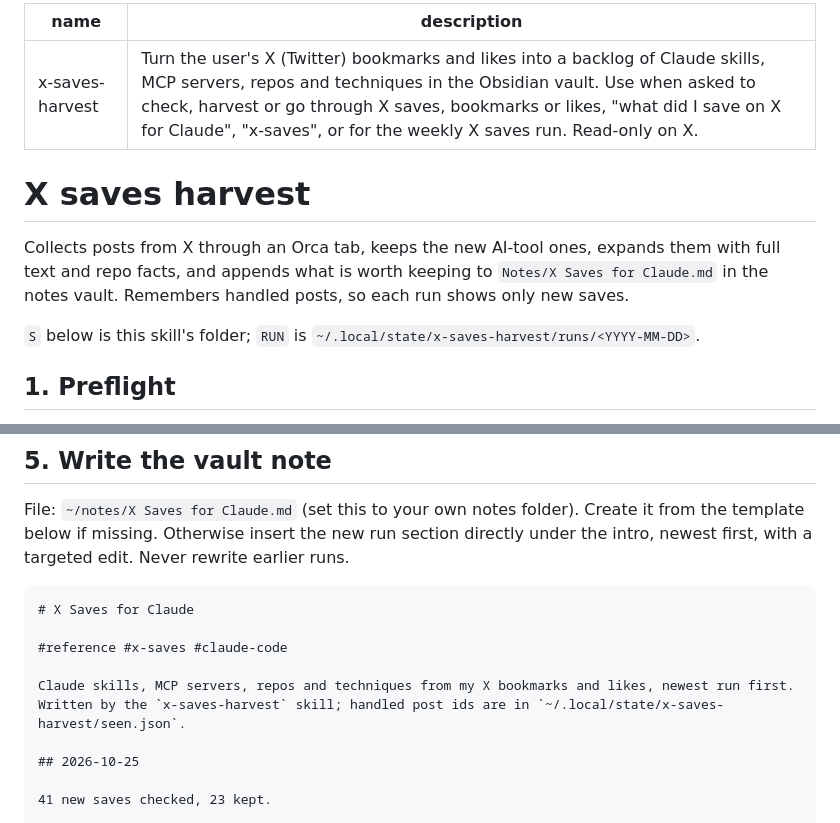
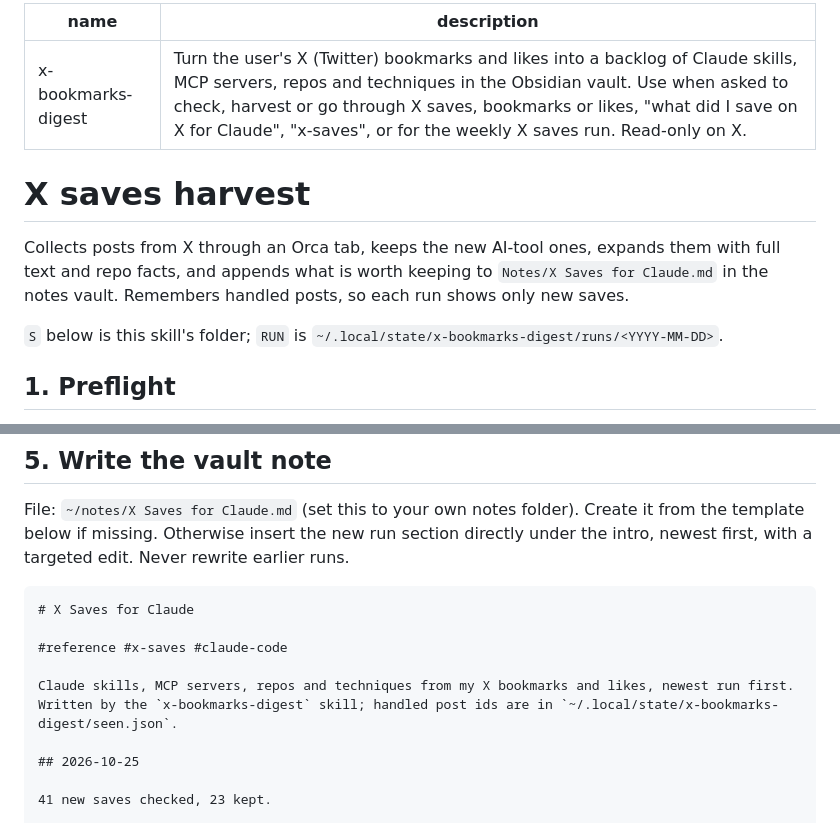
Before and after one commit to chrstphrpond/x-bookmarks-digest, a Markdown page: SKILL.md, 2 parts joined by grey strips. GitHub-like rendering.

```diff
--- a/SKILL.md
+++ b/SKILL.md
@@ -1,5 +1,5 @@
 ---
-name: x-saves-harvest
+name: x-bookmarks-digest
 description: Turn the user's X (Twitter) bookmarks and likes into a backlog of Claude skills, MCP servers, repos and techniques in the Obsidian vault. Use when asked to check, harvest or go through X saves, bookmarks or likes, "what did I save on X for Claude", "x-saves", or for the weekly X saves run. Read-only on X.
 ---
 
@@ -7,7 +7,7 @@ description: Turn the user's X (Twitter) bookmarks and likes into a backlog of C
 
 Collects posts from X through an Orca tab, keeps the new AI-tool ones, expands them with full text and repo facts, and appends what is worth keeping to `Notes/X Saves for Claude.md` in the notes vault. Remembers handled posts, so each run shows only new saves.
 
-`S` below is this skill's folder; `RUN` is `~/.local/state/x-saves-harvest/runs/<YYYY-MM-DD>`.
+`S` below is this skill's folder; `RUN` is `~/.local/state/x-bookmarks-digest/runs/<YYYY-MM-DD>`.
 
 ## 1. Preflight
 
@@ -67,7 +67,7 @@ File: `~/notes/X Saves for Claude.md` (set this to your own notes folder). Creat
 
 #reference #x-saves #claude-code
 
-Claude skills, MCP servers, repos and techniques from my X bookmarks and likes, newest run first. Written by the `x-saves-harvest` skill; handled post ids are in `~/.local/state/x-saves-harvest/seen.json`.
+Claude skills, MCP servers, repos and techniques from my X bookmarks and likes, newest run first. Written by the `x-bookmarks-digest` skill; handled post ids are in `~/.local/state/x-bookmarks-digest/seen.json`.
 
 ## 2026-10-25
 
```
Also changed, not shown: README.md (+3 -3 lines), docs/dashboard.png, 2 other files.
